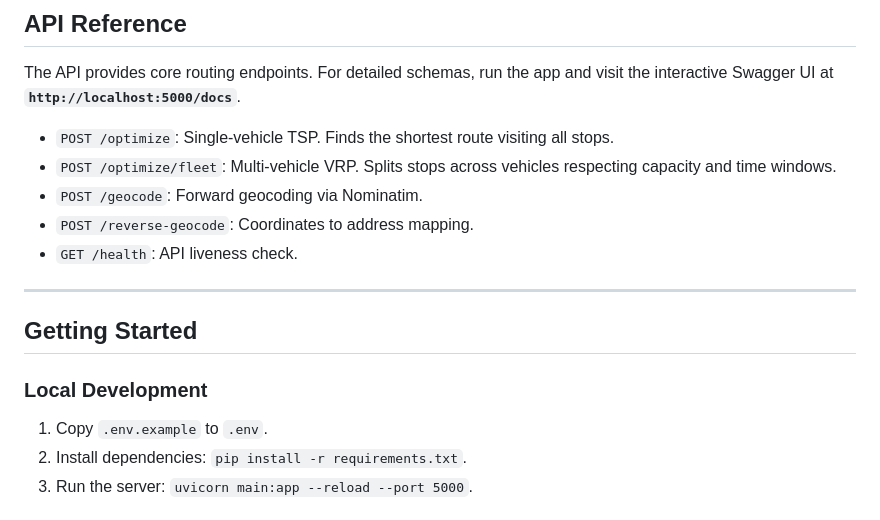
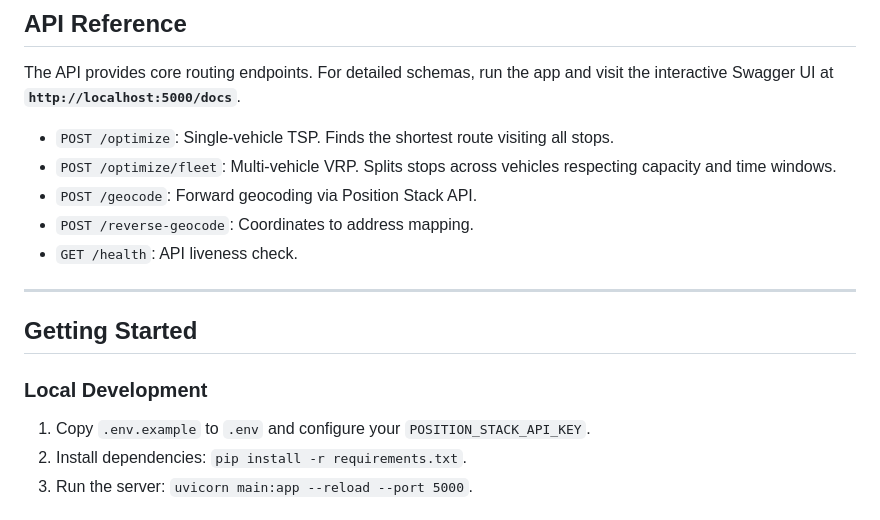
Before and after one commit to naina-sriv/RouteIQ, a Markdown page: README.md, the part around the change. Drawn GitHub-style.

Commit message:
docs: update geocoding provider to Position Stack and add API key configuration step

```diff
--- a/README.md
+++ b/README.md
@@ -72,7 +72,7 @@ The API provides core routing endpoints. For detailed schemas, run the app and v
 
 - `POST /optimize`: Single-vehicle TSP. Finds the shortest route visiting all stops.
 - `POST /optimize/fleet`: Multi-vehicle VRP. Splits stops across vehicles respecting capacity and time windows.
-- `POST /geocode`: Forward geocoding via Nominatim.
+- `POST /geocode`: Forward geocoding via Position Stack API.
 - `POST /reverse-geocode`: Coordinates to address mapping.
 - `GET /health`: API liveness check.
 
@@ -82,7 +82,7 @@ The API provides core routing endpoints. For detailed schemas, run the app and v
 
 ### Local Development
 
-1. Copy `.env.example` to `.env`.
+1. Copy `.env.example` to `.env` and configure your `POSITION_STACK_API_KEY`.
 2. Install dependencies: `pip install -r requirements.txt`.
 3. Run the server: `uvicorn main:app --reload --port 5000`.
 
```
